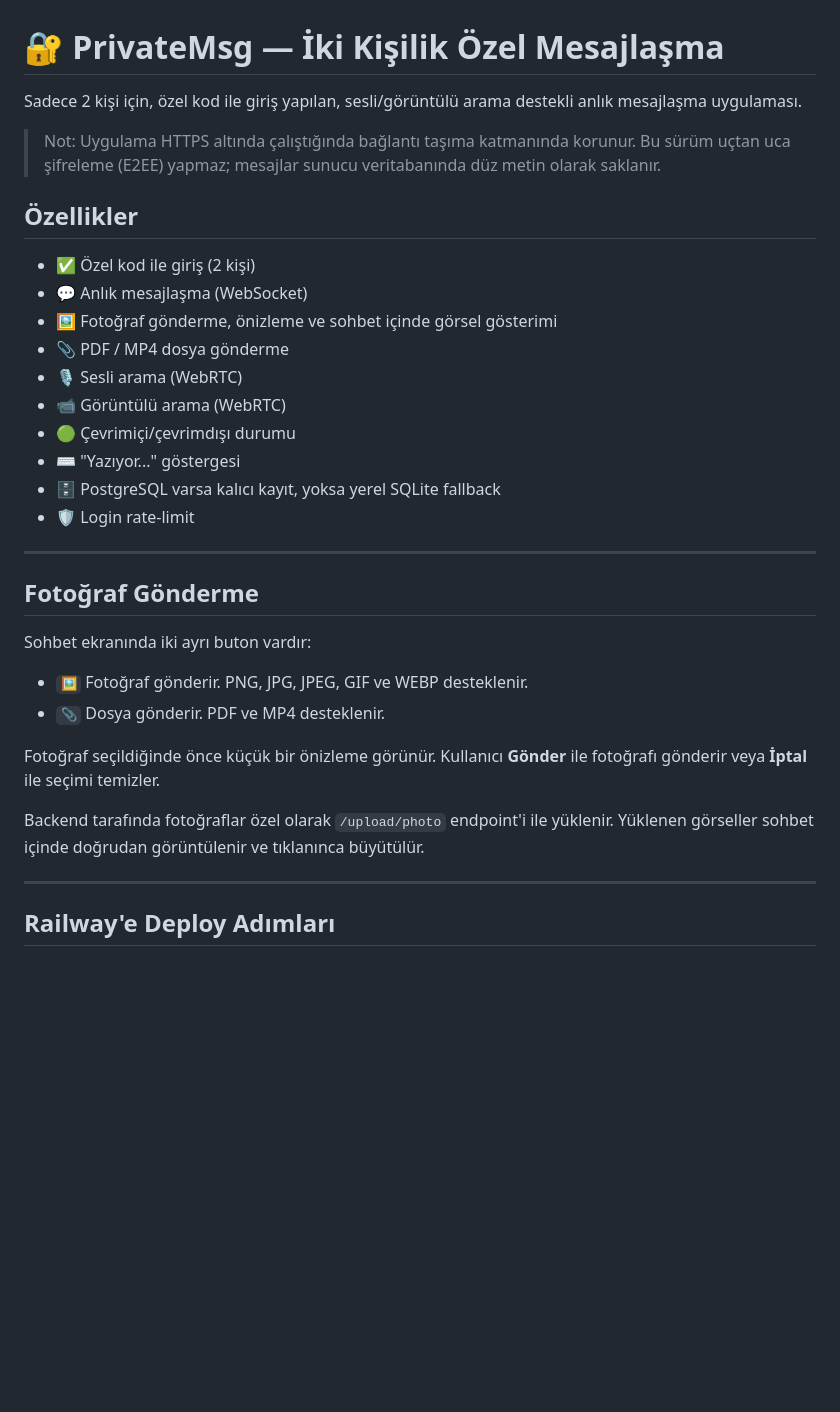
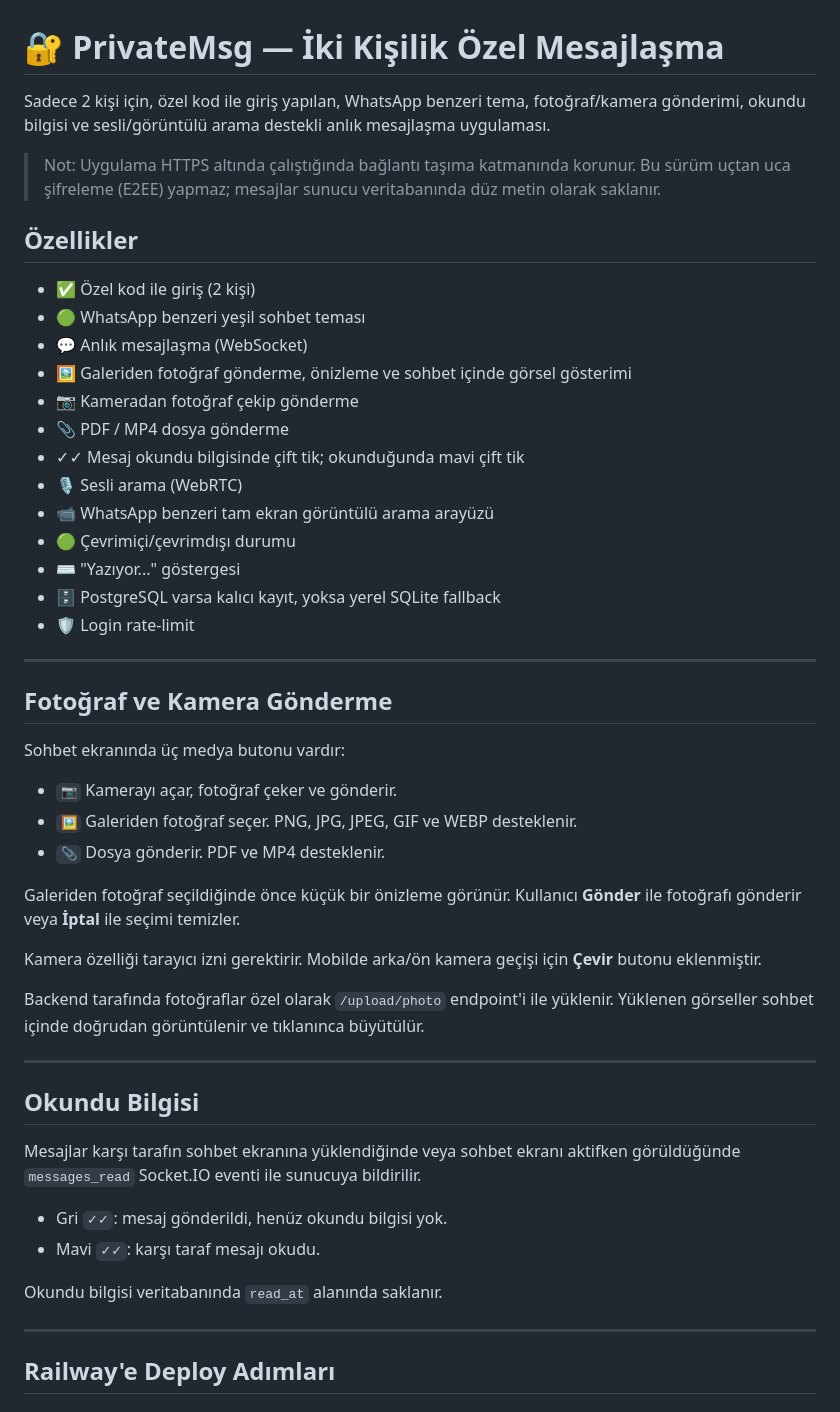
Before and after one commit to ozgurkarakoyun/mesaj, a Markdown page: README.md, the part around the change. GitHub-like rendering; blank space fills up the shorter version.

Commit message:
Document WhatsApp-like redesign and read receipts

```diff
--- a/README.md
+++ b/README.md
@@ -1,17 +1,20 @@
 # 🔐 PrivateMsg — İki Kişilik Özel Mesajlaşma
 
-Sadece 2 kişi için, özel kod ile giriş yapılan, sesli/görüntülü arama destekli anlık mesajlaşma uygulaması.
+Sadece 2 kişi için, özel kod ile giriş yapılan, WhatsApp benzeri tema, fotoğraf/kamera gönderimi, okundu bilgisi ve sesli/görüntülü arama destekli anlık mesajlaşma uygulaması.
 
 > Not: Uygulama HTTPS altında çalıştığında bağlantı taşıma katmanında korunur. Bu sürüm uçtan uca şifreleme (E2EE) yapmaz; mesajlar sunucu veritabanında düz metin olarak saklanır.
 
 ## Özellikler
 
 - ✅ Özel kod ile giriş (2 kişi)
+- 🟢 WhatsApp benzeri yeşil sohbet teması
 - 💬 Anlık mesajlaşma (WebSocket)
-- 🖼️ Fotoğraf gönderme, önizleme ve sohbet içinde görsel gösterimi
+- 🖼️ Galeriden fotoğraf gönderme, önizleme ve sohbet içinde görsel gösterimi
+- 📷 Kameradan fotoğraf çekip gönderme
 - 📎 PDF / MP4 dosya gönderme
+- ✓✓ Mesaj okundu bilgisinde çift tik; okunduğunda mavi çift tik
 - 🎙️ Sesli arama (WebRTC)
-- 📹 Görüntülü arama (WebRTC)
+- 📹 WhatsApp benzeri tam ekran görüntülü arama arayüzü
 - 🟢 Çevrimiçi/çevrimdışı durumu
 - ⌨️ "Yazıyor..." göstergesi
 - 🗄️ PostgreSQL varsa kalıcı kayıt, yoksa yerel SQLite fallback
@@ -19,16 +22,30 @@ Sadece 2 kişi için, özel kod ile giriş yapılan, sesli/görüntülü arama d
 
 ---
 
-## Fotoğraf Gönderme
+## Fotoğraf ve Kamera Gönderme
 
-Sohbet ekranında iki ayrı buton vardır:
+Sohbet ekranında üç medya butonu vardır:
 
-- `🖼️` Fotoğraf gönderir. PNG, JPG, JPEG, GIF ve WEBP desteklenir.
+- `📷` Kamerayı açar, fotoğraf çeker ve gönderir.
+- `🖼️` Galeriden fotoğraf seçer. PNG, JPG, JPEG, GIF ve WEBP desteklenir.
 - `📎` Dosya gönderir. PDF ve MP4 desteklenir.
 
-Fotoğraf seçildiğinde önce küçük bir önizleme görünür. Kullanıcı **Gönder** ile fotoğrafı gönderir veya **İptal** ile seçimi temizler.
+Galeriden fotoğraf seçildiğinde önce küçük bir önizleme görünür. Kullanıcı **Gönder** ile fotoğrafı gönderir veya **İptal** ile seçimi temizler.
+
+Kamera özelliği tarayıcı izni gerektirir. Mobilde arka/ön kamera geçişi için **Çevir** butonu eklenmiştir.
 
 Backend tarafında fotoğraflar özel olarak `/upload/photo` endpoint'i ile yüklenir. Yüklenen görseller sohbet içinde doğrudan görüntülenir ve tıklanınca büyütülür.
+
+---
+
+## Okundu Bilgisi
+
+Mesajlar karşı tarafın sohbet ekranına yüklendiğinde veya sohbet ekranı aktifken görüldüğünde `messages_read` Socket.IO eventi ile sunucuya bildirilir.
+
+- Gri `✓✓`: mesaj gönderildi, henüz okundu bilgisi yok.
+- Mavi `✓✓`: karşı taraf mesajı okudu.
+
+Okundu bilgisi veritabanında `read_at` alanında saklanır.
 
 ---
 
```
